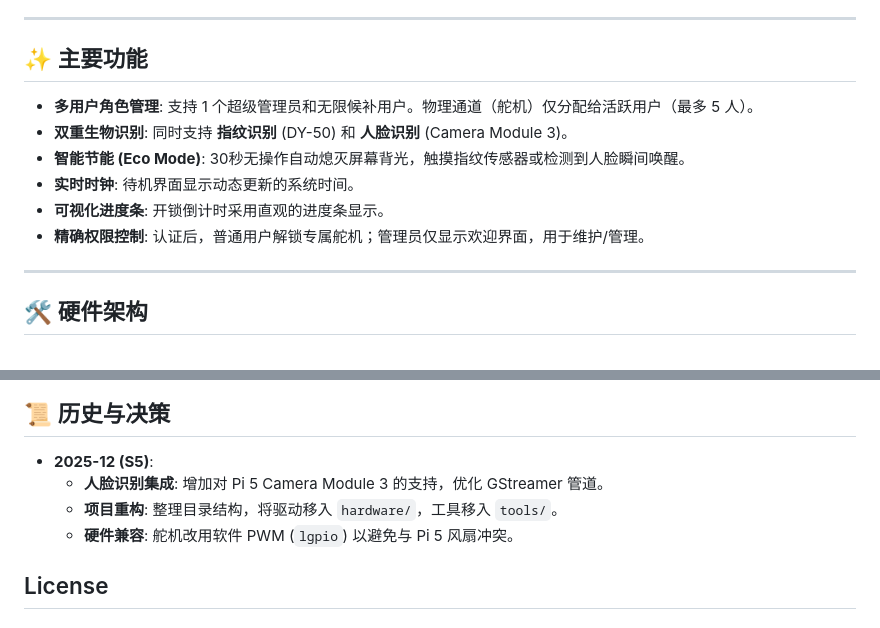
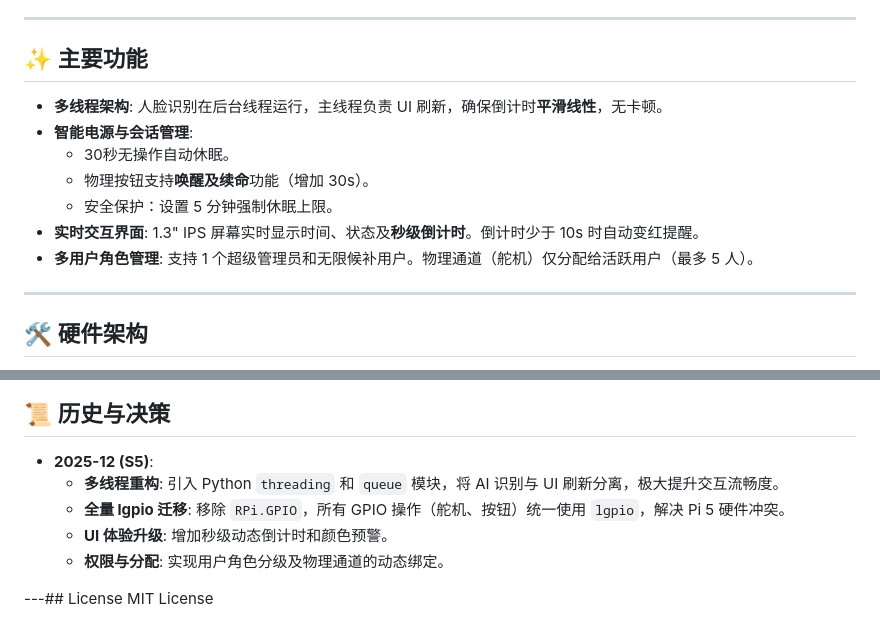
Before and after one commit to nicrain/DistCapsule, a Markdown page: docs/README_CN.md, 2 parts joined by grey strips. GitHub-like rendering.

Commit message:
docs: update features and history in French and Chinese READMEs

```diff
--- a/docs/README_CN.md
+++ b/docs/README_CN.md
@@ -10,12 +10,13 @@
 
 ## ✨ 主要功能
 
+*   **多线程架构**: 人脸识别在后台线程运行，主线程负责 UI 刷新，确保倒计时**平滑线性**，无卡顿。
+*   **智能电源与会话管理**:
+    *   30秒无操作自动休眠。
+    *   物理按钮支持**唤醒及续命**功能（增加 30s）。
+    *   安全保护：设置 5 分钟强制休眠上限。
+*   **实时交互界面**: 1.3" IPS 屏幕实时显示时间、状态及**秒级倒计时**。倒计时少于 10s 时自动变红提醒。
 *   **多用户角色管理**: 支持 1 个超级管理员和无限候补用户。物理通道（舵机）仅分配给活跃用户（最多 5 人）。
-*   **双重生物识别**: 同时支持 **指纹识别** (DY-50) 和 **人脸识别** (Camera Module 3)。
-*   **智能节能 (Eco Mode)**: 30秒无操作自动熄灭屏幕背光，触摸指纹传感器或检测到人脸瞬间唤醒。
-*   **实时时钟**: 待机界面显示动态更新的系统时间。
-*   **可视化进度条**: 开锁倒计时采用直观的进度条显示。
-*   **精确权限控制**: 认证后，普通用户解锁专属舵机；管理员仅显示欢迎界面，用于维护/管理。
 
 ---
 
@@ -132,9 +133,10 @@ sudo python3 main.py
 ## 📜 历史与决策
 
 *   **2025-12 (S5)**:
-    *   **人脸识别集成**: 增加对 Pi 5 Camera Module 3 的支持，优化 GStreamer 管道。
-    *   **项目重构**: 整理目录结构，将驱动移入 `hardware/`，工具移入 `tools/`。
-    *   **硬件兼容**: 舵机改用软件 PWM (`lgpio`) 以避免与 Pi 5 风扇冲突。
+    *   **多线程重构**: 引入 Python `threading` 和 `queue` 模块，将 AI 识别与 UI 刷新分离，极大提升交互流畅度。
+    *   **全量 lgpio 迁移**: 移除 `RPi.GPIO`，所有 GPIO 操作（舵机、按钮）统一使用 `lgpio`，解决 Pi 5 硬件冲突。
+    *   **UI 体验升级**: 增加秒级动态倒计时和颜色预警。
+    *   **权限与分配**: 实现用户角色分级及物理通道的动态绑定。
 
-## License
+---## License
 MIT License
```
Also changed, not shown: README.md (+12 -6 lines).
